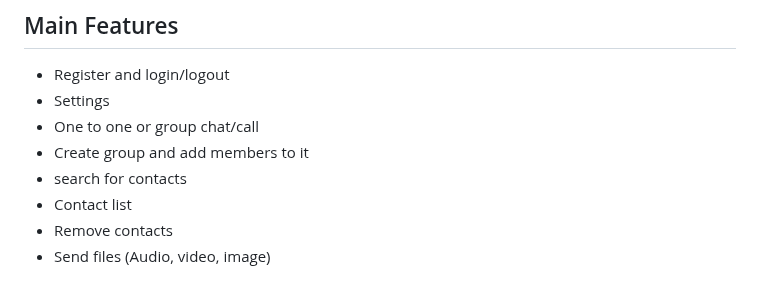
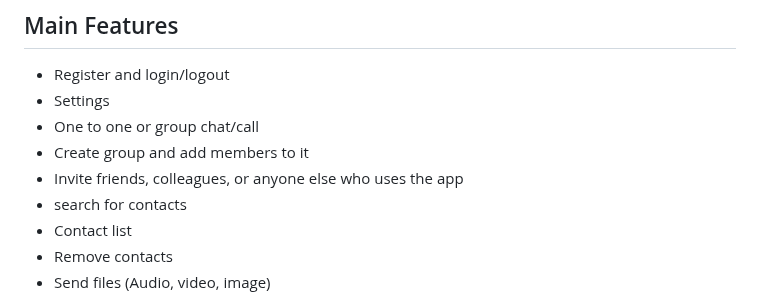
Before and after one commit to Aklilu-Mandefro/chatCall, a Markdown page: README.md, the part around the change. Rendered like a GitHub page.

```diff
--- a/README.md
+++ b/README.md
@@ -18,6 +18,7 @@ message, audio and video calls.
 - Settings
 - One to one or group chat/call
 - Create group and add members to it
+- Invite friends, colleagues, or anyone else who uses the app
 - search for contacts
 - Contact list
 - Remove contacts
```
